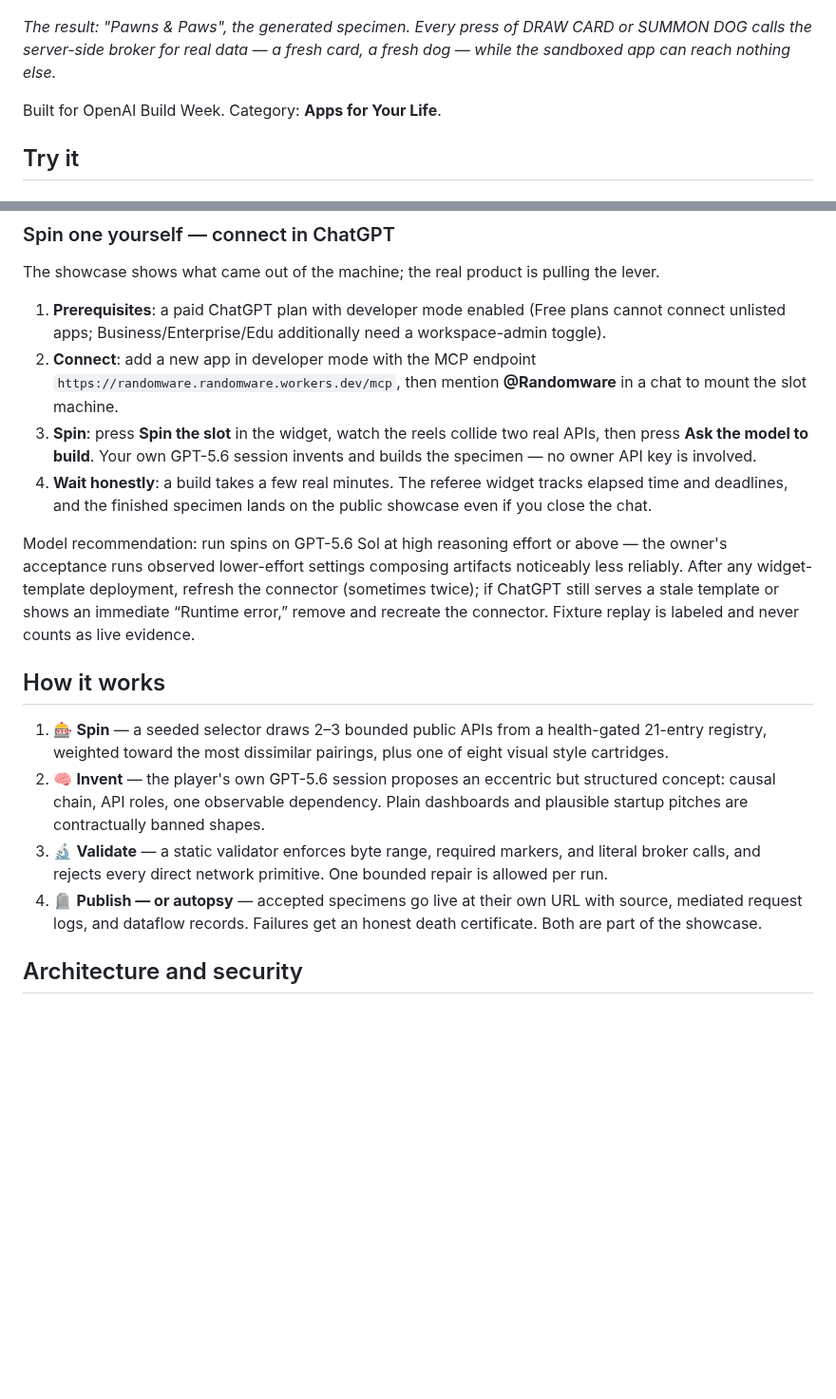
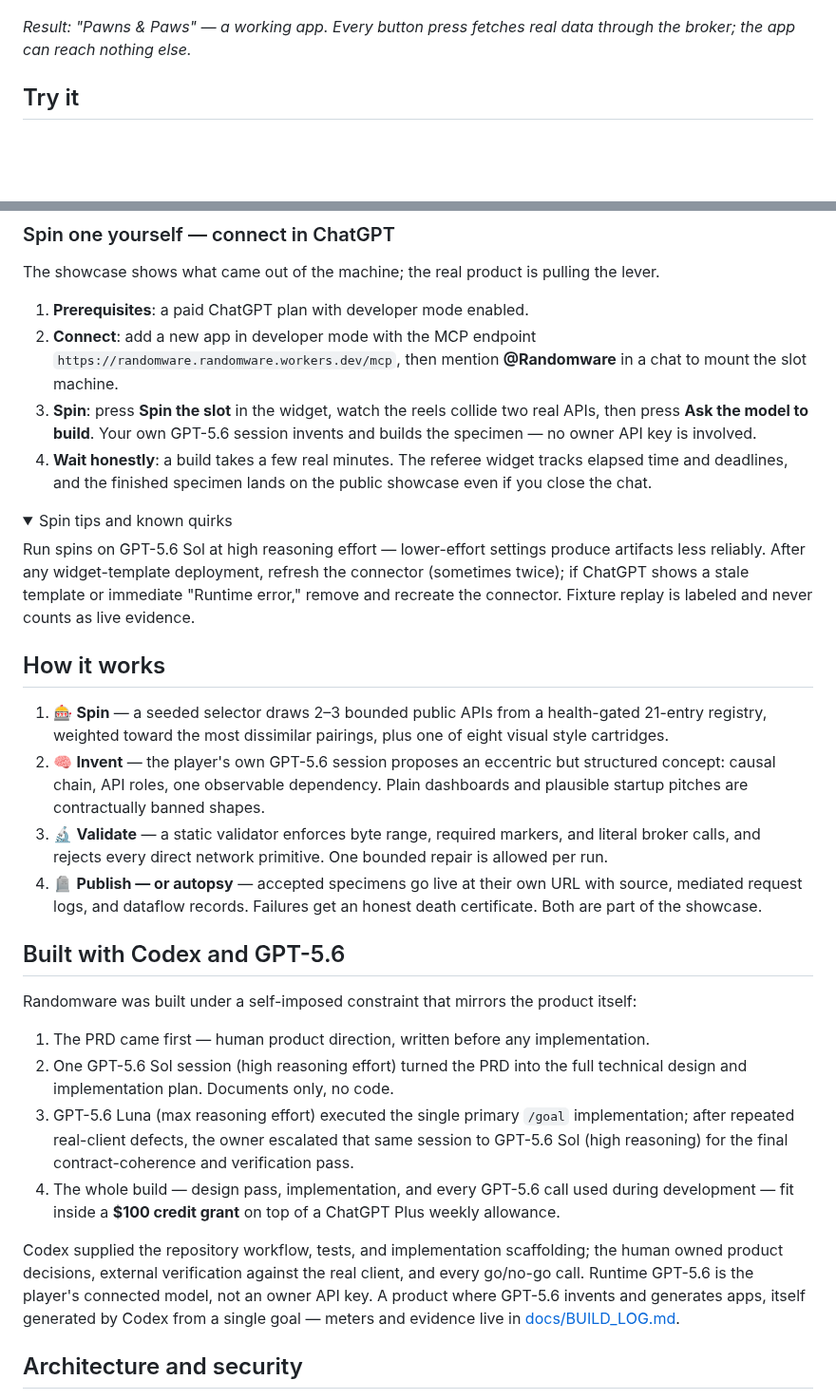
Before and after one commit to yottayoshida/randomware, a Markdown page: README.md, 2 parts joined by grey strips. Shown at 95% size. Drawn GitHub-style; folded sections open; blank space fills up the shorter version.

```diff
--- a/README.md
+++ b/README.md
@@ -12,9 +18,7 @@
 
 ![A generated specimen drawing a fresh card and a fresh dog live through the broker](docs/media/demo.gif)
 
-*The result: "Pawns & Paws", the generated specimen. Every press of DRAW CARD or SUMMON DOG calls the server-side broker for real data — a fresh card, a fresh dog — while the sandboxed app can reach nothing else.*
-
-Built for OpenAI Build Week. Category: **Apps for Your Life**.
+*Result: "Pawns & Paws" — a working app. Every button press fetches real data through the broker; the app can reach nothing else.*
 
 ## Try it
 
@@ -30,12 +34,17 @@ Built for OpenAI Build Week. Category: **Apps for Your Life**.
 
 The showcase shows what came out of the machine; the real product is pulling the lever.
 
-1. **Prerequisites**: a paid ChatGPT plan with developer mode enabled (Free plans cannot connect unlisted apps; Business/Enterprise/Edu additionally need a workspace-admin toggle).
+1. **Prerequisites**: a paid ChatGPT plan with developer mode enabled.
 2. **Connect**: add a new app in developer mode with the MCP endpoint `https://randomware.randomware.workers.dev/mcp`, then mention **@Randomware** in a chat to mount the slot machine.
 3. **Spin**: press **Spin the slot** in the widget, watch the reels collide two real APIs, then press **Ask the model to build**. Your own GPT-5.6 session invents and builds the specimen — no owner API key is involved.
 4. **Wait honestly**: a build takes a few real minutes. The referee widget tracks elapsed time and deadlines, and the finished specimen lands on the public showcase even if you close the chat.
 
-Model recommendation: run spins on GPT-5.6 Sol at high reasoning effort or above — the owner's acceptance runs observed lower-effort settings composing artifacts noticeably less reliably. After any widget-template deployment, refresh the connector (sometimes twice); if ChatGPT still serves a stale template or shows an immediate “Runtime error,” remove and recreate the connector. Fixture replay is labeled and never counts as live evidence.
+<details>
+<summary>Spin tips and known quirks</summary>
+
+Run spins on GPT-5.6 Sol at high reasoning effort — lower-effort settings produce artifacts less reliably. After any widget-template deployment, refresh the connector (sometimes twice); if ChatGPT shows a stale template or immediate "Runtime error," remove and recreate the connector. Fixture replay is labeled and never counts as live evidence.
+
+</details>
 
 ## How it works
 
@@ -43,6 +52,17 @@ Model recommendation: run spins on GPT-5.6 Sol at high reasoning effort or above
 2. 🧠 **Invent** — the player's own GPT-5.6 session proposes an eccentric but structured concept: causal chain, API roles, one observable dependency. Plain dashboards and plausible startup pitches are contractually banned shapes.
 3. 🔬 **Validate** — a static validator enforces byte range, required markers, and literal broker calls, and rejects every direct network primitive. One bounded repair is allowed per run.
 4. 🪦 **Publish — or autopsy** — accepted specimens go live at their own URL with source, mediated request logs, and dataflow records. Failures get an honest death certificate. Both are part of the showcase.
+
+## Built with Codex and GPT-5.6
+
+Randomware was built under a self-imposed constraint that mirrors the product itself:
+
+1. The PRD came first — human product direction, written before any implementation.
+2. One GPT-5.6 Sol session (high reasoning effort) turned the PRD into the full technical design and implementation plan. Documents only, no code.
+3. GPT-5.6 Luna (max reasoning effort) executed the single primary `/goal` implementation; after repeated real-client defects, the owner escalated that same session to GPT-5.6 Sol (high reasoning) for the final contract-coherence and verification pass.
+4. The whole build — design pass, implementation, and every GPT-5.6 call used during development — fit inside a **$100 credit grant** on top of a ChatGPT Plus weekly allowance.
+
+Codex supplied the repository workflow, tests, and implementation scaffolding; the human owned product decisions, external verification against the real client, and every go/no-go call. Runtime GPT-5.6 is the player's connected model, not an owner API key. A product where GPT-5.6 invents and generates apps, itself generated by Codex from a single goal — meters and evidence live in [docs/BUILD_LOG.md](docs/BUILD_LOG.md).
 
 ## Architecture and security
 
```
Also changed, not shown: other parts of README.md (+20 -16 lines).
